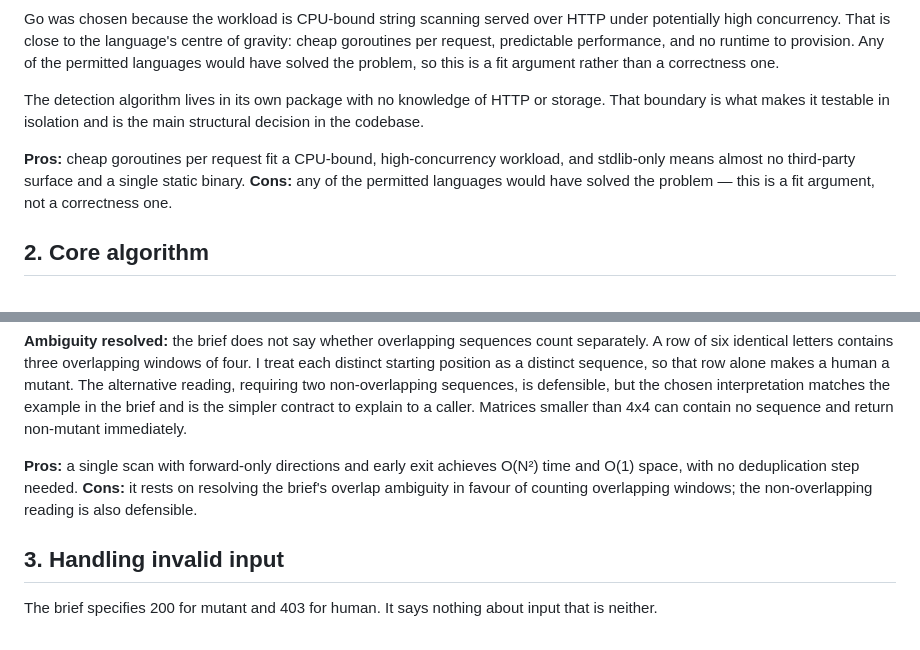
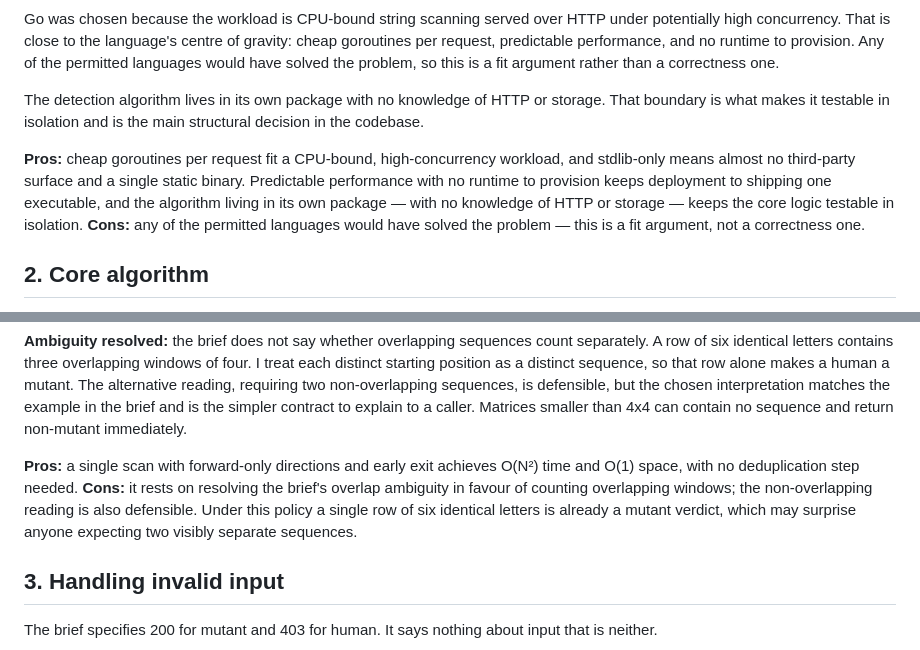
Before and after one commit to ShreyKumar/rif-take-home-challenge, a Markdown page: TECHNICAL_DECISIONS.md, 2 parts joined by grey strips. Rendered like a GitHub page.

Commit message:
docs: expand §1 pros and §2 cons by one sentence each
Co-Authored-By: Claude Fable 5 <noreply@anthropic.com>

```diff
--- a/TECHNICAL_DECISIONS.md
+++ b/TECHNICAL_DECISIONS.md
@@ -14,7 +14,7 @@ Go was chosen because the workload is CPU-bound string scanning served over HTTP
 
 The detection algorithm lives in its own package with no knowledge of HTTP or storage. That boundary is what makes it testable in isolation and is the main structural decision in the codebase.
 
-**Pros:** cheap goroutines per request fit a CPU-bound, high-concurrency workload, and stdlib-only means almost no third-party surface and a single static binary.
+**Pros:** cheap goroutines per request fit a CPU-bound, high-concurrency workload, and stdlib-only means almost no third-party surface and a single static binary. Predictable performance with no runtime to provision keeps deployment to shipping one executable, and the algorithm living in its own package — with no knowledge of HTTP or storage — keeps the core logic testable in isolation.
 **Cons:** any of the permitted languages would have solved the problem — this is a fit argument, not a correctness one.
 
 ## 2. Core algorithm
@@ -28,7 +28,7 @@ This is O(N²) time and O(1) additional space, which is the floor for a problem
 **Ambiguity resolved:** the brief does not say whether overlapping sequences count separately. A row of six identical letters contains three overlapping windows of four. I treat each distinct starting position as a distinct sequence, so that row alone makes a human a mutant. The alternative reading, requiring two non-overlapping sequences, is defensible, but the chosen interpretation matches the example in the brief and is the simpler contract to explain to a caller. Matrices smaller than 4x4 can contain no sequence and return non-mutant immediately.
 
 **Pros:** a single scan with forward-only directions and early exit achieves O(N²) time and O(1) space, with no deduplication step needed.
-**Cons:** it rests on resolving the brief's overlap ambiguity in favour of counting overlapping windows; the non-overlapping reading is also defensible.
+**Cons:** it rests on resolving the brief's overlap ambiguity in favour of counting overlapping windows; the non-overlapping reading is also defensible. Under this policy a single row of six identical letters is already a mutant verdict, which may surprise anyone expecting two visibly separate sequences.
 
 ## 3. Handling invalid input
 
```
